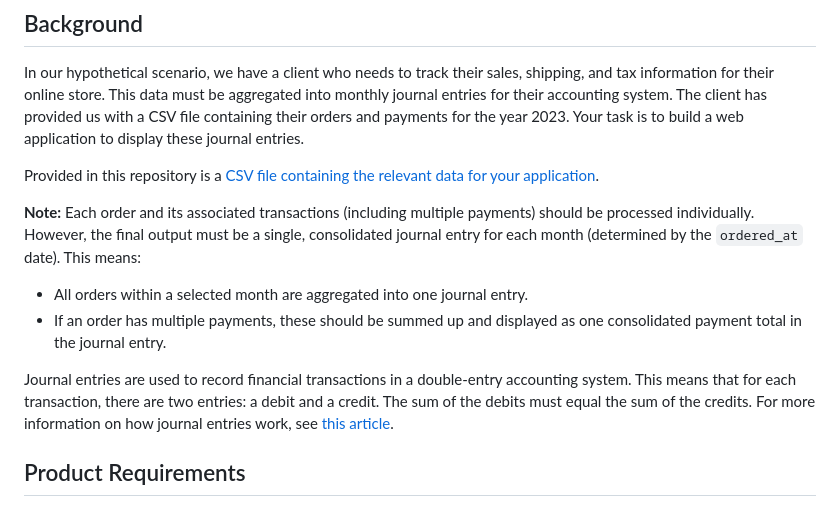
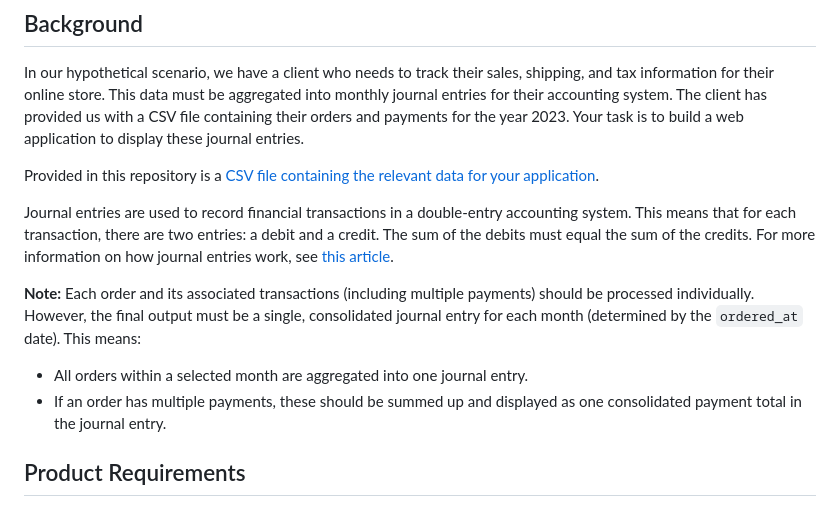
Before and after one commit to pioneer-softdev/blue-onion-assessment, a Markdown page: README.md, the part around the change. Drawn GitHub-style.

Commit message:
Feedback

```diff
--- a/README.md
+++ b/README.md
@@ -10,12 +10,12 @@ In our hypothetical scenario, we have a client who needs to track their sales, s
 
 Provided in this repository is a [CSV file containing the relevant data for your application](/data.csv).
 
+Journal entries are used to record financial transactions in a double-entry accounting system. This means that for each transaction, there are two entries: a debit and a credit. The sum of the debits must equal the sum of the credits. For more information on how journal entries work, see [this article](https://www.moderntreasury.com/journal/accounting-for-developers-part-i).
+
 **Note:**
 Each order and its associated transactions (including multiple payments) should be processed individually. However, the final output must be a single, consolidated journal entry for each month (determined by the `ordered_at` date). This means:
 - All orders within a selected month are aggregated into one journal entry.
 - If an order has multiple payments, these should be summed up and displayed as one consolidated payment total in the journal entry.
-
-Journal entries are used to record financial transactions in a double-entry accounting system. This means that for each transaction, there are two entries: a debit and a credit. The sum of the debits must equal the sum of the credits. For more information on how journal entries work, see [this article](https://www.moderntreasury.com/journal/accounting-for-developers-part-i).
 
 ## Product Requirements
 
```
